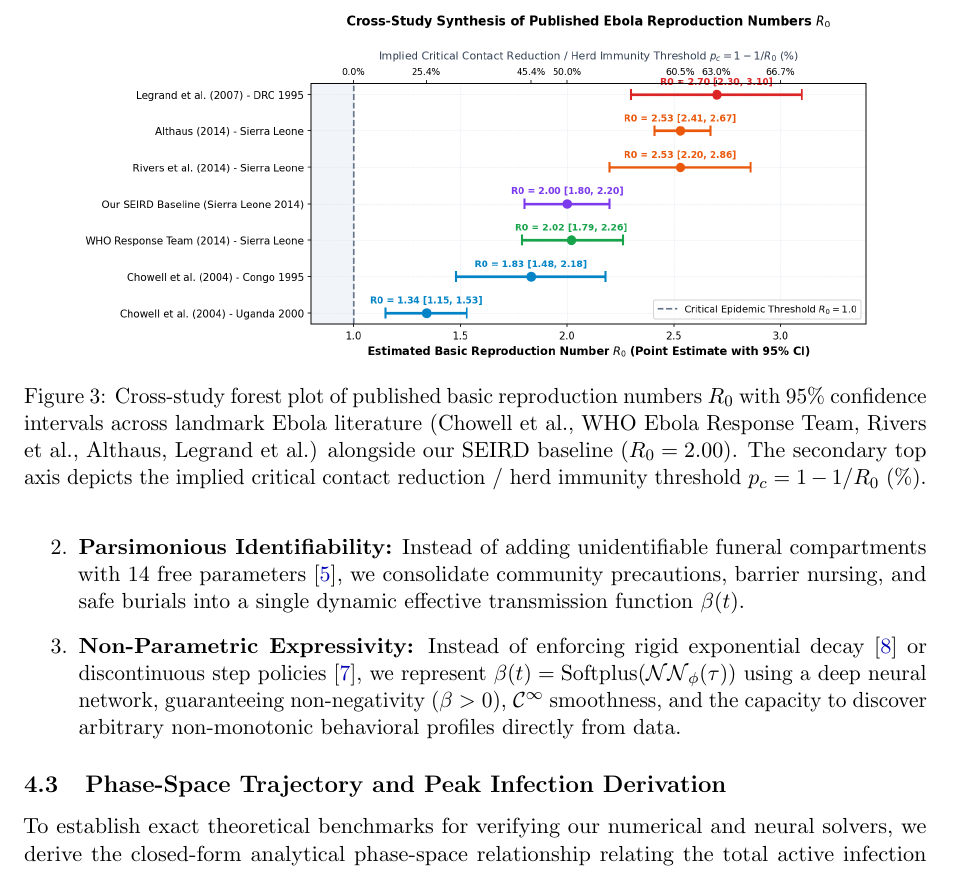
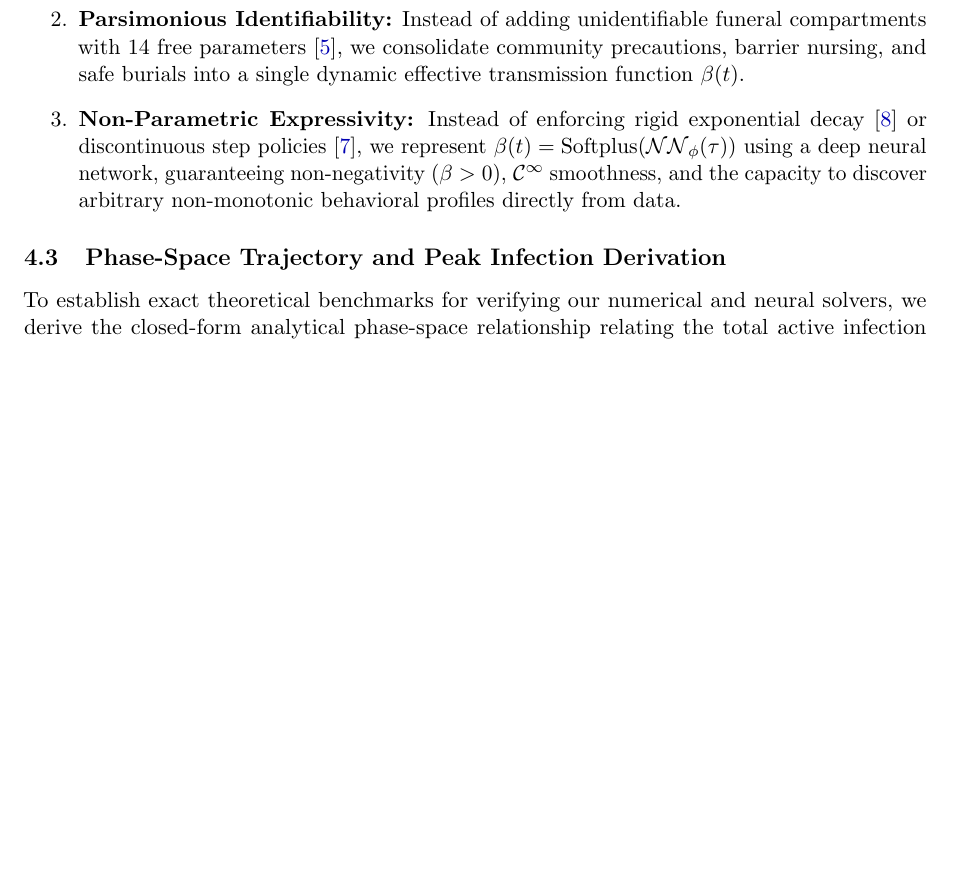
Before and after one commit to Saatwik-ss/SEIRD-Model, a LaTeX paper (report/main.tex): part of page 7 of 24, cut at the place of the change, the shorter picture padded with empty space. Compiled offline with pdfLaTeX.

Commit message:
Fix the piecewise-beta baseline fit in the final notebook; drop the R0 forest plot
- Final MM notebook: both piecewise-beta least-squares fits (Module 5's in E5,
  the 2-segment one in E7) now integrate the ODE one segment at a time and
  start from several points, keeping the lowest cost, so they give the same
  answer on every machine. Constant-beta fits unchanged. The E6 cell prints
  the forward-problem table. Not yet run; pinn_experiments.py is unchanged.
- Remove the R0 forest plot from the report (figure, caption, image) and the
  cell that drew it from both notebooks; recompile the report.

Co-Authored-By: Claude Opus 5.5 <noreply@anthropic.com>

```diff
--- a/report/main.tex
+++ b/report/main.tex
@@ -190,13 +190,6 @@ To mathematically establish why published formulations fail, we consider two str
 \includegraphics[width=0.92\textwidth]{figures/fig_m1_published_models_comparison.png}
 \caption{Comprehensive 4-panel simulation comparison across published Ebola models (Static $\beta$, Althaus exponential decay, Rivers step policy) versus our dynamic adaptive framework over a 120-day horizon. Panel A: Transmission rates $\beta(t)$; Panel B: Effective reproduction numbers $R_t(t)$ relative to critical threshold $R_t = 1.0$; Panel C: Symptomatic active infectious fractions $i(t)$; Panel D: Cumulative disease-induced mortalities $d(t)$.}
 \label{fig:published_comparison}
-\end{figure}
-
-\begin{figure}[htbp]
-\centering
-\includegraphics[width=0.88\textwidth]{figures/fig_m1_published_r0_forest.png}
-\caption{Cross-study forest plot of published basic reproduction numbers $R_0$ with 95\% confidence intervals across landmark Ebola literature (Chowell et al., WHO Ebola Response Team, Rivers et al., Althaus, Legrand et al.) alongside our SEIRD baseline ($R_0 = 2.00$). The secondary top axis depicts the implied critical contact reduction / herd immunity threshold $p_c = 1 - 1/R_0$ (\%).}
-\label{fig:published_r0_forest}
 \end{figure}
 
 \subsubsection{Methodological Justification for the SEIRD-PINN Architecture}
```
Also changed, not shown: M4_PINN_CHANGELOG.md (+4 -0 lines), report/figures/fig_m1_published_r0_forest.png (deleted), report/main.pdf, 2 other files.
